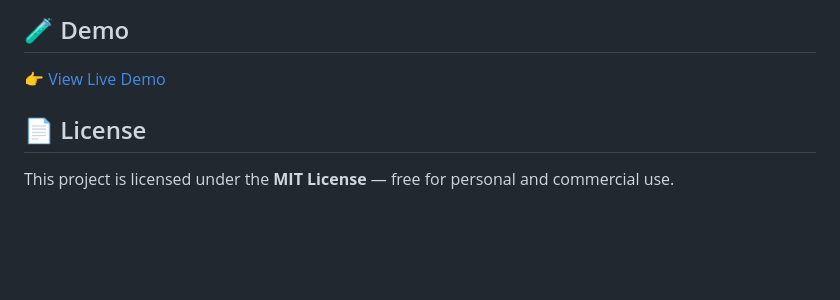
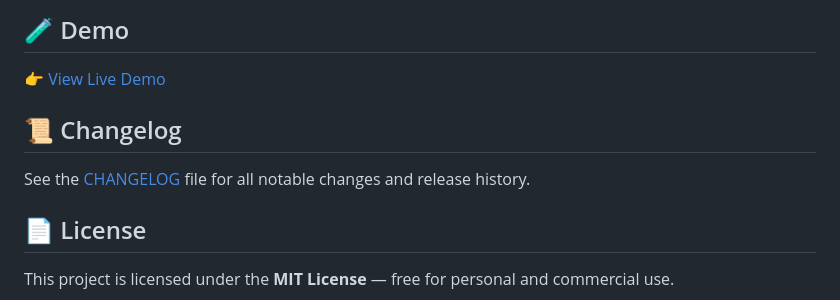
Before and after one commit to kondasoft/image-compare-slider, a Markdown page: README.md, the part around the change. GitHub-like rendering; blank space fills up the shorter version.

Commit message:
Various work

```diff
--- a/README.md
+++ b/README.md
@@ -121,6 +121,9 @@ Regarding images, as you can see from the HTML code above, we are using the `<pi
 [👉 View Live Demo](https://kondasoft.github.io/image-compare-slider/)
 
 
+## 📜 Changelog
+See the [CHANGELOG](./CHANGELOG.md) file for all notable changes and release history.
+
 
 ## 📄 License
 
```
